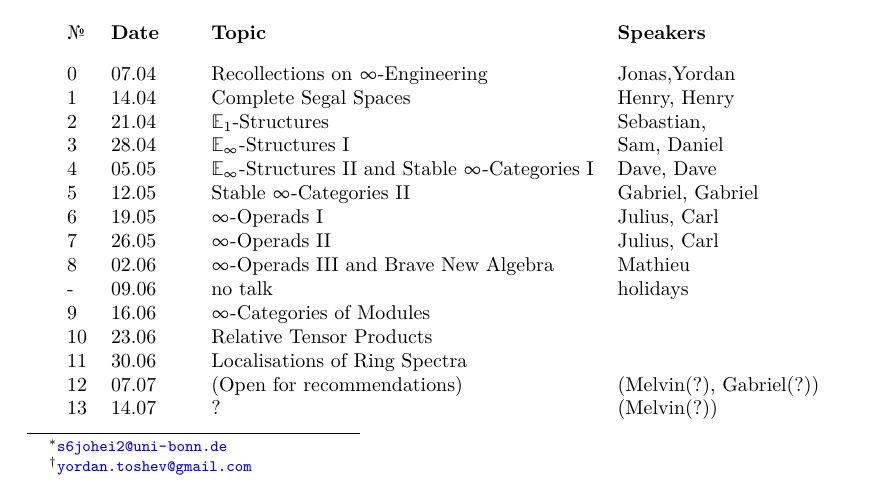
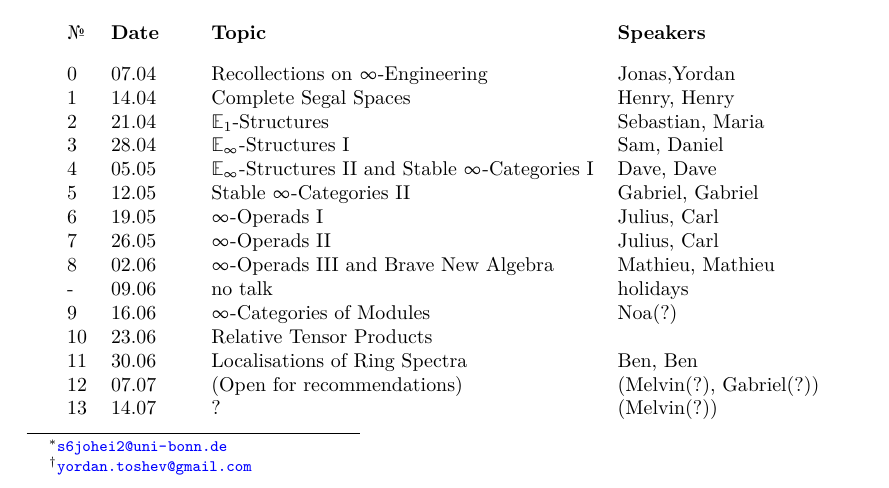
Before and after one commit to YordanToshev/HAStuSemSum25Bonn, a LaTeX document (syllabus.tex): part of page 1 of 3, cut so that both start at the same text. Compiled offline with pdfLaTeX.

Commit message:
added participants

```diff
--- a/syllabus.tex
+++ b/syllabus.tex
@@ -90,7 +90,7 @@ The precise timing is left to the speakers. Speakers in brackets with (?) are no
     2
     &21.04
     &$\bE_1$-Structures
-    & Sebastian, \\
+    & Sebastian, Maria\\
     3
     &28.04
     &
@@ -119,7 +119,7 @@ The precise timing is left to the speakers. Speakers in brackets with (?) are no
     8
     &02.06
     &$\infty$-Operads III and Brave New Algebra
-    &Mathieu\\
+    &Mathieu, Mathieu\\
     -
     &09.06
     &no talk
@@ -128,7 +128,7 @@ The precise timing is left to the speakers. Speakers in brackets with (?) are no
     &16.06
     &
     $\infty$-Categories of Modules
-    &\\
+    & Noa(?)\\
     10
     &23.06
     &
@@ -138,7 +138,7 @@ The precise timing is left to the speakers. Speakers in brackets with (?) are no
     &30.06
     &
     Localisations of Ring Spectra
-    &\\
+    & Ben, Ben\\
     12
     &07.07
     &(Open for recommendations)
```
Also changed, not shown: KTheory.pdf (deleted).
